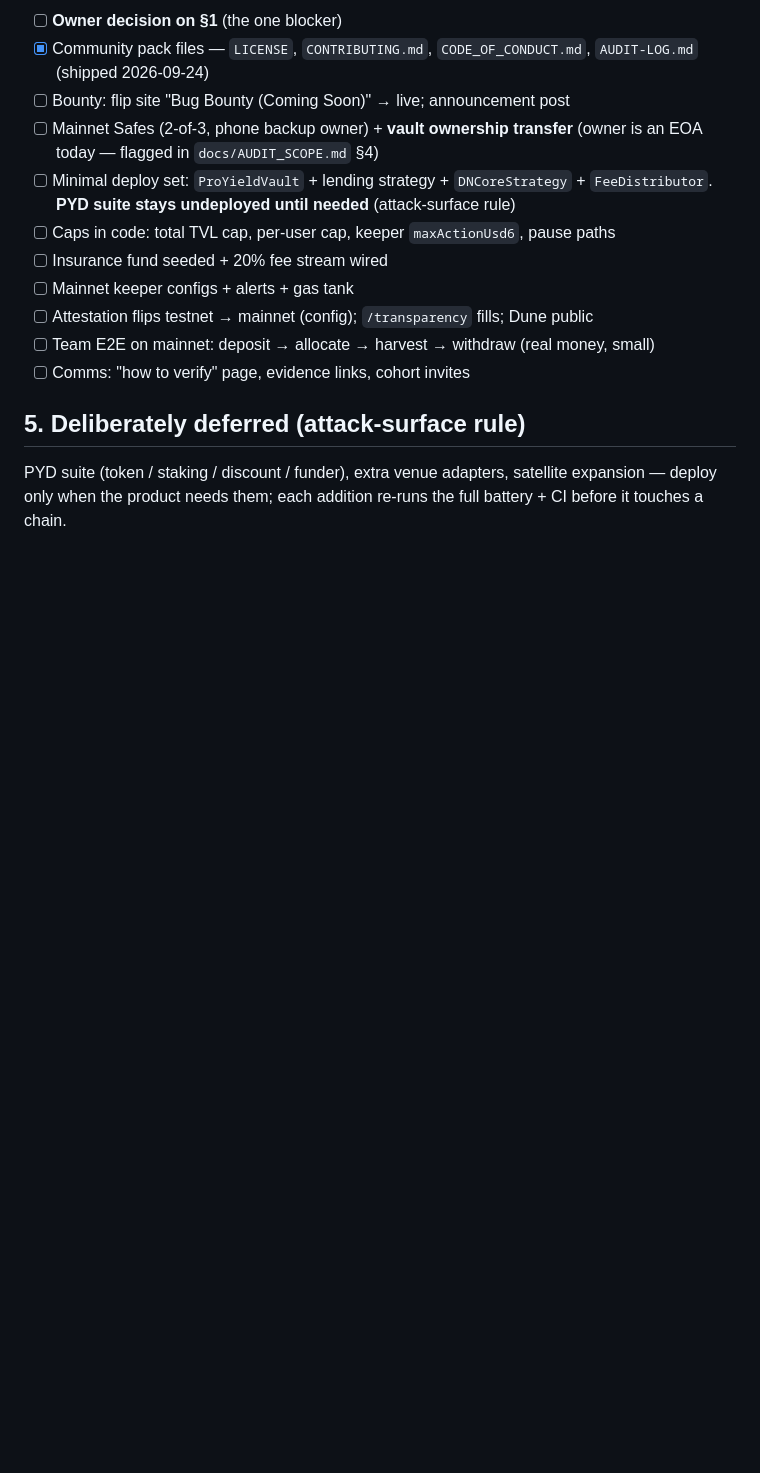
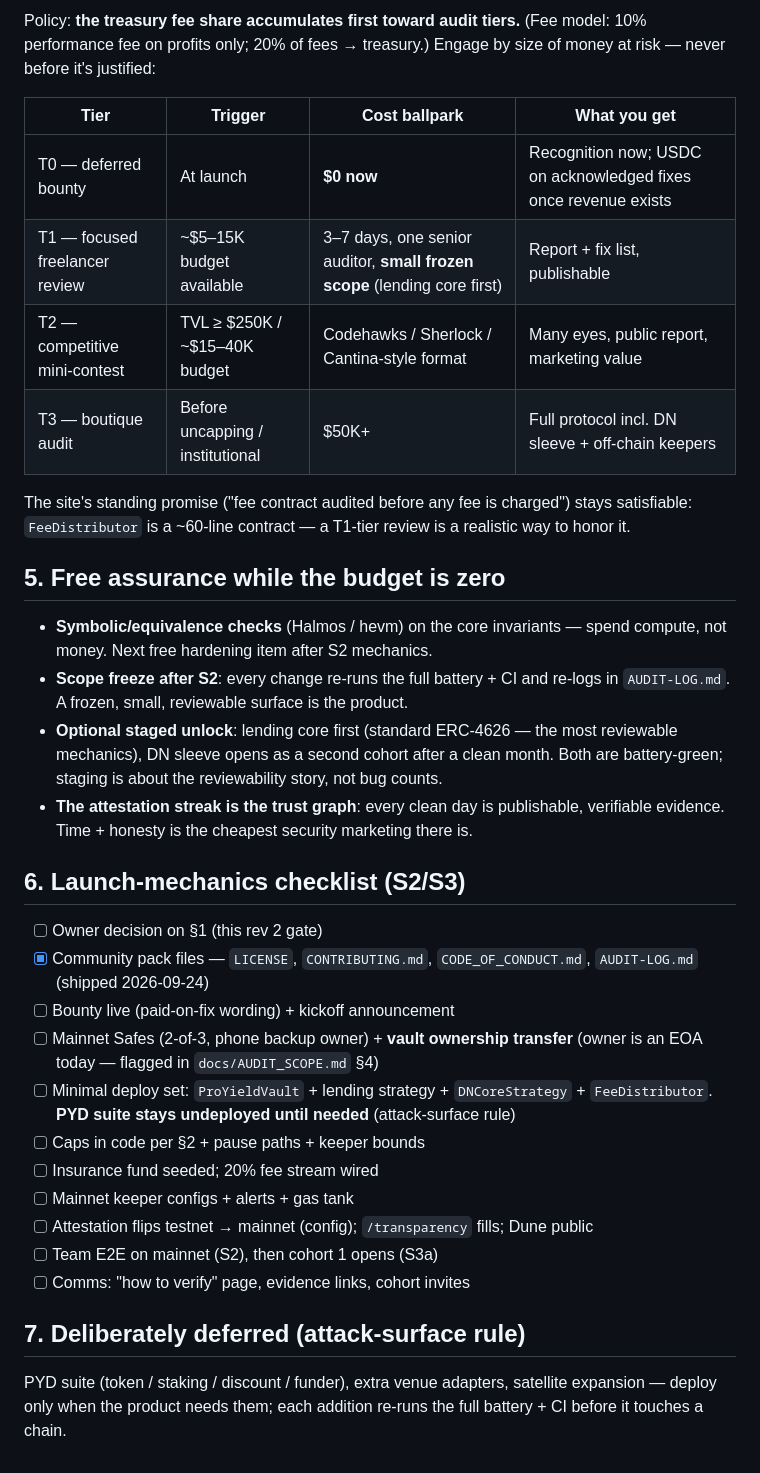
Before and after one commit to ProYield-fi/pro-yield-audit, a Markdown page: docs/VAULT_UNLOCK_PLAN.md, the part around one of its changes. Rendered like a GitHub page; blank space fills up the shorter version.

```diff
--- a/docs/VAULT_UNLOCK_PLAN.md
+++ b/docs/VAULT_UNLOCK_PLAN.md
@@ -51,20 +67,49 @@ audit at beta stage, and `SECURITY.md` gates on "the audited mainnet deployment"
 
-- [ ] **Owner decision on §1** (the one blocker)
+Policy: **the treasury fee share accumulates first toward audit tiers.** (Fee model:
+10% performance fee on profits only; 20% of fees → treasury.) Engage by size of money
+at risk — never before it's justified:
+
+| Tier | Trigger | Cost ballpark | What you get |
+|---|---|---|---|
+| T0 — deferred bounty | At launch | **$0 now** | Recognition now; USDC on acknowledged fixes once revenue exists |
+| T1 — focused freelancer review | ~$5–15K budget available | 3–7 days, one senior auditor, **small frozen scope** (lending core first) | Report + fix list, publishable |
+| T2 — competitive mini-contest | TVL ≥ $250K / ~$15–40K budget | Codehawks / Sherlock / Cantina-style format | Many eyes, public report, marketing value |
+| T3 — boutique audit | Before uncapping / institutional | $50K+ | Full protocol incl. DN sleeve + off-chain keepers |
+
+The site's standing promise ("fee contract audited before any fee is charged") stays
+satisfiable: `FeeDistributor` is a ~60-line contract — a T1-tier review is a realistic
+way to honor it.
+
+## 5. Free assurance while the budget is zero
+
+- **Symbolic/equivalence checks** (Halmos / hevm) on the core invariants — spend
+  compute, not money. Next free hardening item after S2 mechanics.
+- **Scope freeze after S2**: every change re-runs the full battery + CI and re-logs
+  in `AUDIT-LOG.md`. A frozen, small, reviewable surface is the product.
+- **Optional staged unlock**: lending core first (standard ERC-4626 — the most
+  reviewable mechanics), DN sleeve opens as a second cohort after a clean month.
+  Both are battery-green; staging is about the reviewability story, not bug counts.
+- **The attestation streak is the trust graph**: every clean day is publishable,
+  verifiable evidence. Time + honesty is the cheapest security marketing there is.
+
+## 6. Launch-mechanics checklist (S2/S3)
+
+- [ ] Owner decision on §1 (this rev 2 gate)
 - [x] Community pack files — `LICENSE`, `CONTRIBUTING.md`, `CODE_OF_CONDUCT.md`,
       `AUDIT-LOG.md` (shipped 2026-09-24)
-- [ ] Bounty: flip site "Bug Bounty (Coming Soon)" → live; announcement post
+- [ ] Bounty live (paid-on-fix wording) + kickoff announcement
 - [ ] Mainnet Safes (2-of-3, phone backup owner) + **vault ownership transfer**
       (owner is an EOA today — flagged in `docs/AUDIT_SCOPE.md` §4)
 - [ ] Minimal deploy set: `ProYieldVault` + lending strategy + `DNCoreStrategy` +
       `FeeDistributor`. **PYD suite stays undeployed until needed** (attack-surface rule)
-- [ ] Caps in code: total TVL cap, per-user cap, keeper `maxActionUsd6`, pause paths
-- [ ] Insurance fund seeded + 20% fee stream wired
+- [ ] Caps in code per §2 + pause paths + keeper bounds
+- [ ] Insurance fund seeded; 20% fee stream wired
 - [ ] Mainnet keeper configs + alerts + gas tank
 - [ ] Attestation flips testnet → mainnet (config); `/transparency` fills; Dune public
-- [ ] Team E2E on mainnet: deposit → allocate → harvest → withdraw (real money, small)
+- [ ] Team E2E on mainnet (S2), then cohort 1 opens (S3a)
 - [ ] Comms: "how to verify" page, evidence links, cohort invites
 
-## 5. Deliberately deferred (attack-surface rule)
+## 7. Deliberately deferred (attack-surface rule)
 
 PYD suite (token / staking / discount / funder), extra venue adapters, satellite
 expansion — deploy only when the product needs them; each addition re-runs the full
```
Also changed, not shown: other parts of docs/VAULT_UNLOCK_PLAN.md (+44 -28 lines).
